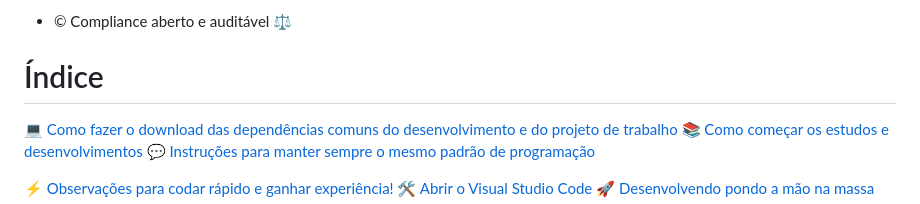
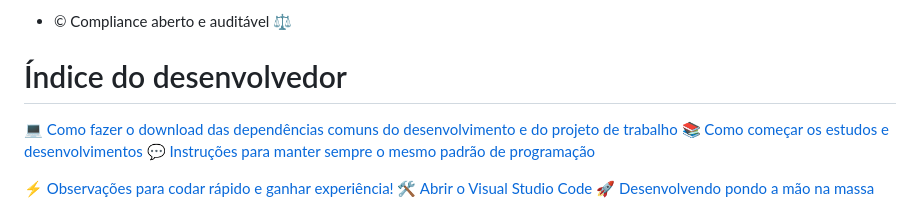
Before and after one commit to THOTIACORP/THOTIACORP, a Markdown page: README.md, the part around the change. GitHub-like rendering.

```diff
--- a/README.md
+++ b/README.md
@@ -53,7 +53,7 @@ Produtora de Inteligência Artificial</br>
 
 </br></br>
 
-# Índice
+# Índice do desenvolvedor
 
 <a  href="https://github.com/THOTIACORP#-como-fazer-o-download-das-depend%C3%AAncias-comuns-do-desenvolvimento-e-do-projeto-de-trabalho">
 💻  Como fazer o download das dependências comuns do desenvolvimento e do projeto de trabalho</a></br>
```
